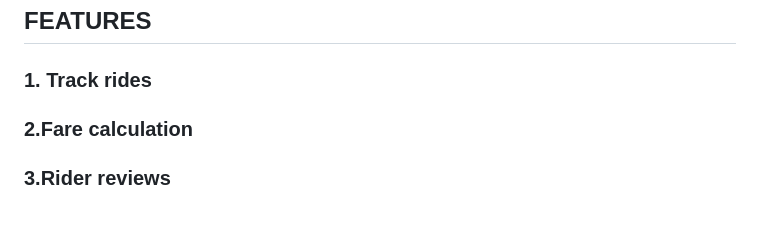
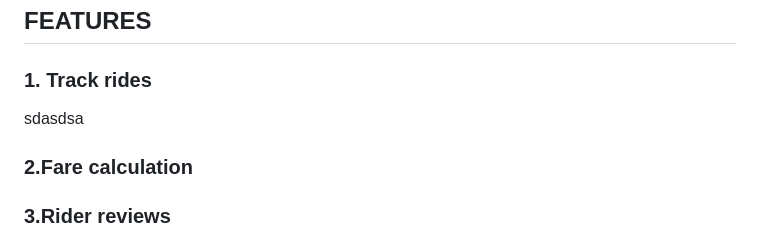
Before and after one commit to Horuseus/CSE-370-PROJECT, a Markdown page: README.md, the part around the change. Drawn GitHub-style; blank space fills up the shorter version.

```diff
--- a/README.md
+++ b/README.md
@@ -41,6 +41,7 @@ there has been maximum cases that there have been unfair fair to not only to pas
 
 ## **FEATURES**
 ###  1. Track rides
+sdasdsa
 ###  2.Fare calculation
 ###  3.Rider reviews
 ###  4.Distance and passenger amount based pricing
```
